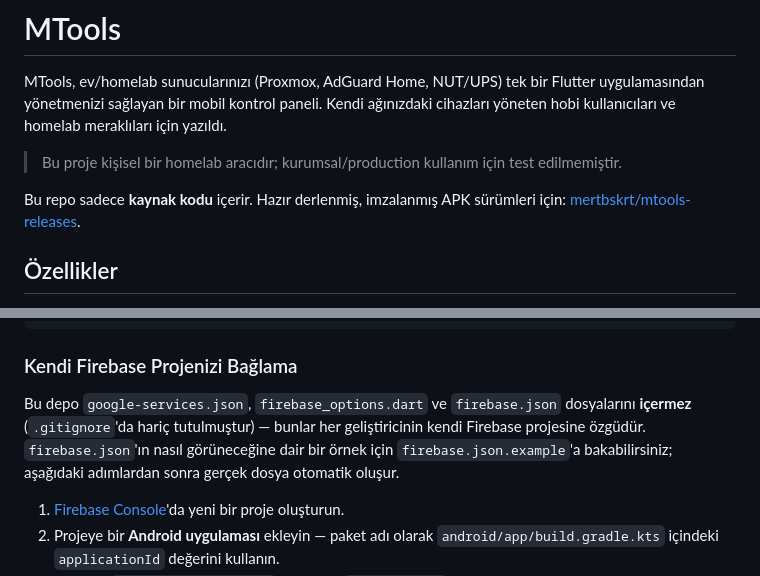
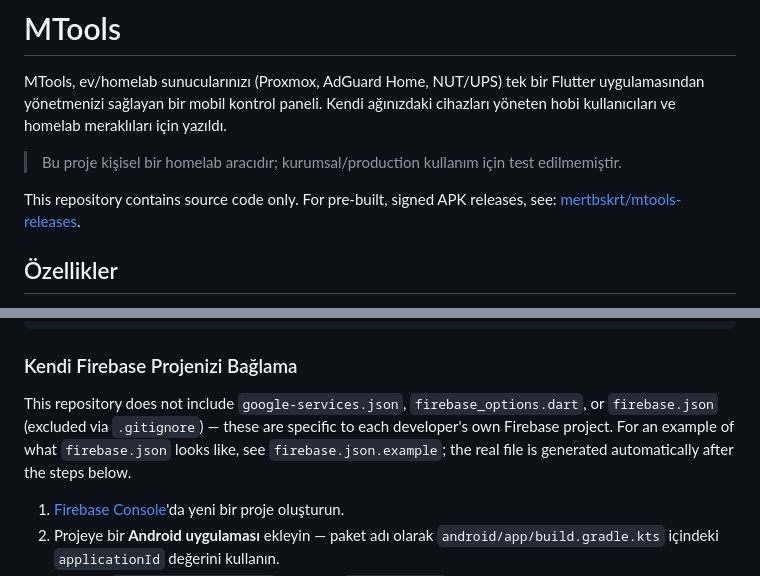
Before and after one commit to mertbskrt/mtools, a Markdown page: README.md, 2 parts joined by grey strips. Rendered like a GitHub page.

Commit message:
docs: translate recently-added README sentences to English

```diff
--- a/README.md
+++ b/README.md
@@ -8,8 +8,8 @@ meraklıları için yazıldı.
 > Bu proje kişisel bir homelab aracıdır; kurumsal/production kullanım için
 > test edilmemiştir.
 
-Bu repo sadece **kaynak kodu** içerir. Hazır derlenmiş, imzalanmış APK
-sürümleri için: [mertbskrt/mtools-releases](https://github.com/mertbskrt/mtools-releases).
+This repository contains source code only. For pre-built, signed APK
+releases, see: [mertbskrt/mtools-releases](https://github.com/mertbskrt/mtools-releases).
 
 ## Özellikler
 
@@ -55,11 +55,11 @@ flutter pub get
 
 ### Kendi Firebase Projenizi Bağlama
 
-Bu depo `google-services.json`, `firebase_options.dart` ve `firebase.json`
-dosyalarını **içermez** (`.gitignore`'da hariç tutulmuştur) — bunlar her
-geliştiricinin kendi Firebase projesine özgüdür. `firebase.json`'ın nasıl
-görüneceğine dair bir örnek için `firebase.json.example`'a bakabilirsiniz;
-aşağıdaki adımlardan sonra gerçek dosya otomatik oluşur.
+This repository does not include `google-services.json`,
+`firebase_options.dart`, or `firebase.json` (excluded via `.gitignore`) —
+these are specific to each developer's own Firebase project. For an
+example of what `firebase.json` looks like, see `firebase.json.example`;
+the real file is generated automatically after the steps below.
 
 1. [Firebase Console](https://console.firebase.google.com)'da yeni bir
    proje oluşturun.
```
